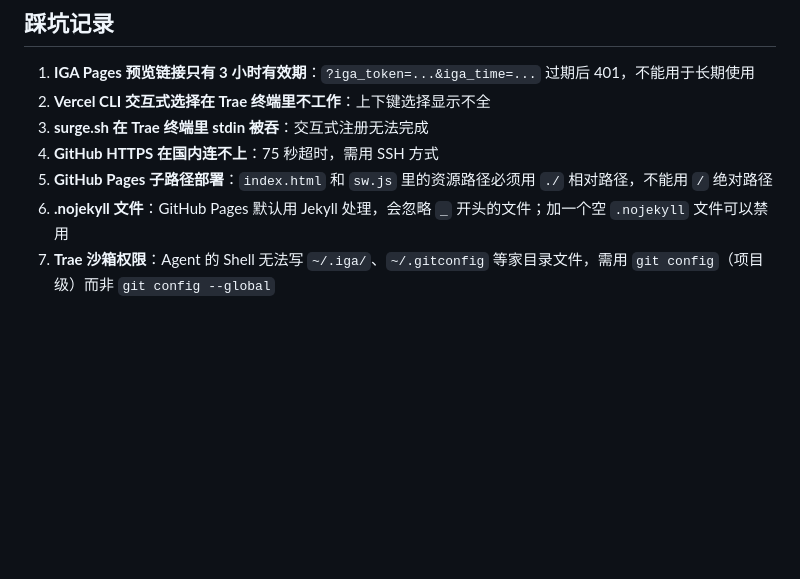
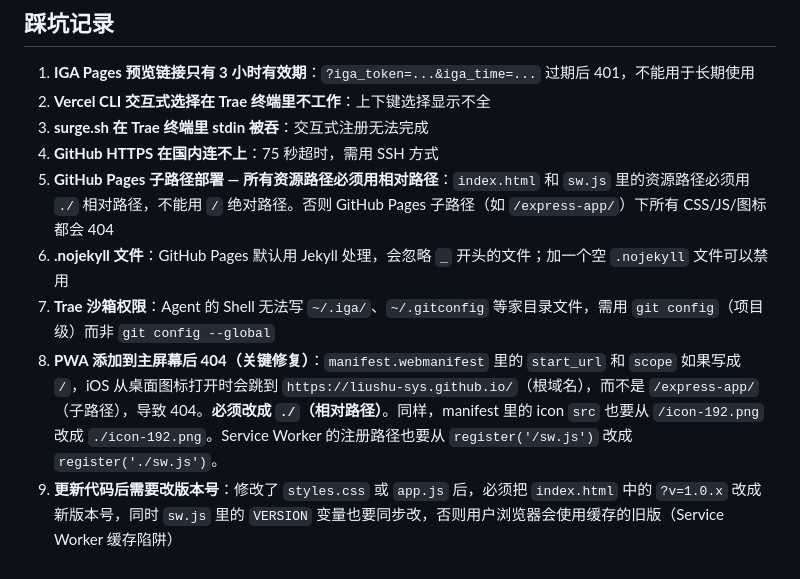
Before and after one commit to Liushu-sys/express-app, a Markdown page: 操作说明.md, the part around the change. Drawn GitHub-style; blank space fills up the shorter version.

Commit message:
docs: 补充 PWA 子路径 404 和版本号缓存踩坑记录

```diff
--- a/操作说明.md
+++ b/操作说明.md
@@ -109,6 +109,8 @@ git push
 2. **Vercel CLI 交互式选择在 Trae 终端里不工作**：上下键选择显示不全
 3. **surge.sh 在 Trae 终端里 stdin 被吞**：交互式注册无法完成
 4. **GitHub HTTPS 在国内连不上**：75 秒超时，需用 SSH 方式
-5. **GitHub Pages 子路径部署**：`index.html` 和 `sw.js` 里的资源路径必须用 `./` 相对路径，不能用 `/` 绝对路径
+5. **GitHub Pages 子路径部署 — 所有资源路径必须用相对路径**：`index.html` 和 `sw.js` 里的资源路径必须用 `./` 相对路径，不能用 `/` 绝对路径。否则 GitHub Pages 子路径（如 `/express-app/`）下所有 CSS/JS/图标都会 404
 6. **.nojekyll 文件**：GitHub Pages 默认用 Jekyll 处理，会忽略 `_` 开头的文件；加一个空 `.nojekyll` 文件可以禁用
 7. **Trae 沙箱权限**：Agent 的 Shell 无法写 `~/.iga/`、`~/.gitconfig` 等家目录文件，需用 `git config`（项目级）而非 `git config --global`
+8. **PWA 添加到主屏幕后 404（关键修复）**：`manifest.webmanifest` 里的 `start_url` 和 `scope` 如果写成 `/`，iOS 从桌面图标打开时会跳到 `https://liushu-sys.github.io/`（根域名），而不是 `/express-app/`（子路径），导致 404。**必须改成 `./`（相对路径）**。同样，manifest 里的 icon `src` 也要从 `/icon-192.png` 改成 `./icon-192.png`。Service Worker 的注册路径也要从 `register('/sw.js')` 改成 `register('./sw.js')`。
+9. **更新代码后需要改版本号**：修改了 `styles.css` 或 `app.js` 后，必须把 `index.html` 中的 `?v=1.0.x` 改成新版本号，同时 `sw.js` 里的 `VERSION` 变量也要同步改，否则用户浏览器会使用缓存的旧版（Service Worker 缓存陷阱）
```
